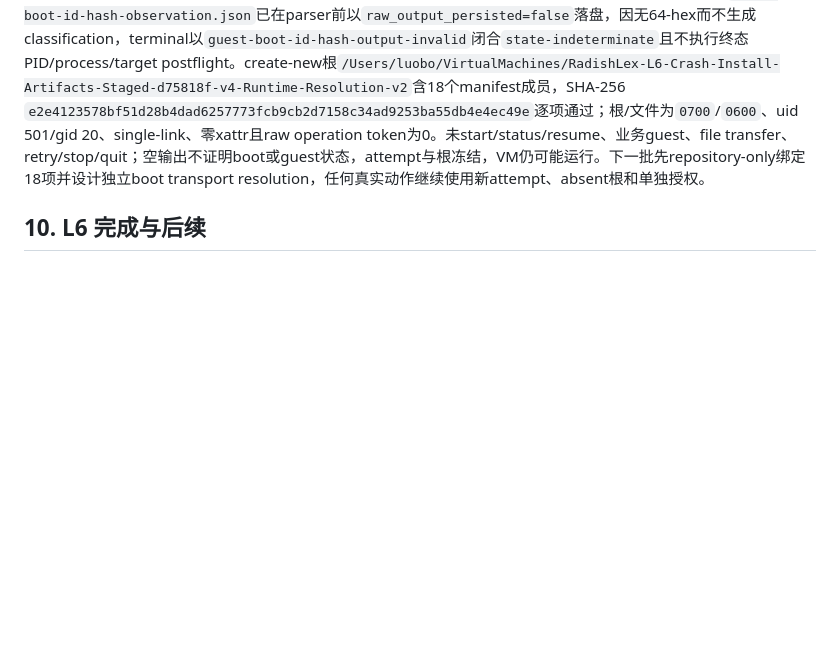
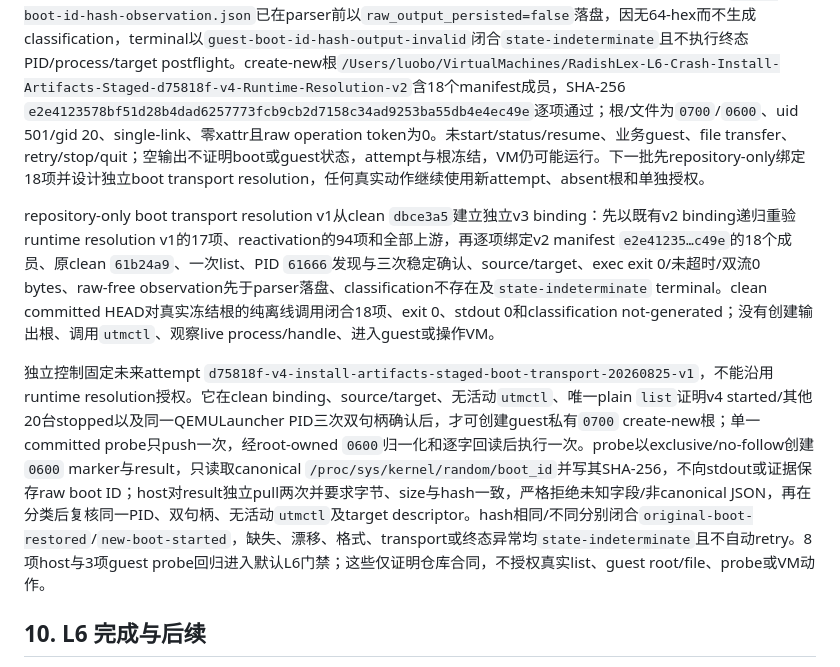
Before and after one commit to laugh0608/RadishLex, a Markdown page: docs/runbooks/linux-l6-package-matrix.md, the part around the change. GitHub-like rendering; blank space fills up the shorter version.

```diff
--- a/docs/runbooks/linux-l6-package-matrix.md
+++ b/docs/runbooks/linux-l6-package-matrix.md
@@ -517,6 +517,10 @@ repository-only runtime resolution v2从clean `32475d6`逐项绑定旧manifest `
 
 从clean `61b24a9`执行唯一授权v2。唯一`list`再次证明v4 started且其他20台stopped；target发现与3次`lsof -a -p 61666`均固定同一`QEMULauncher`、EFI/qcow2各一次及378-byte hash `bdd4dcc3…52ec`，四轮host相关进程数均0，target descriptor在boot前稳定。唯一guest boot hash调用exit 0、未超时但stdout/stderr均为0 bytes；`guest-boot-id-hash-observation.json`已在parser前以`raw_output_persisted=false`落盘，因无64-hex而不生成classification，terminal以`guest-boot-id-hash-output-invalid`闭合`state-indeterminate`且不执行终态PID/process/target postflight。create-new根`/Users/luobo/VirtualMachines/RadishLex-L6-Crash-Install-Artifacts-Staged-d75818f-v4-Runtime-Resolution-v2`含18个manifest成员，SHA-256 `e2e4123578bf51d28b4dad6257773fcb9cb2d7158c34ad9253ba55db4e4ec49e`逐项通过；根/文件为`0700`/`0600`、uid 501/gid 20、single-link、零xattr且raw operation token为0。未start/status/resume、业务guest、file transfer、retry/stop/quit；空输出不证明boot或guest状态，attempt与根冻结，VM仍可能运行。下一批先repository-only绑定18项并设计独立boot transport resolution，任何真实动作继续使用新attempt、absent根和单独授权。
 
+repository-only boot transport resolution v1从clean `dbce3a5`建立独立v3 binding：先以既有v2 binding递归重验runtime resolution v1的17项、reactivation的94项和全部上游，再逐项绑定v2 manifest `e2e41235…c49e`的18个成员、原clean `61b24a9`、一次list、PID `61666`发现与三次稳定确认、source/target、exec exit 0/未超时/双流0 bytes、raw-free observation先于parser落盘、classification不存在及`state-indeterminate` terminal。clean committed HEAD对真实冻结根的纯离线调用闭合18项、exit 0、stdout 0和classification not-generated；没有创建输出根、调用`utmctl`、观察live process/handle、进入guest或操作VM。
+
+独立控制固定未来attempt `d75818f-v4-install-artifacts-staged-boot-transport-20260825-v1`，不能沿用runtime resolution授权。它在clean binding、source/target、无活动`utmctl`、唯一plain `list`证明v4 started/其他20台stopped以及同一QEMULauncher PID三次双句柄确认后，才可创建guest私有`0700` create-new根；单一committed probe只push一次，经root-owned `0600`归一化和逐字回读后执行一次。probe以exclusive/no-follow创建`0600` marker与result，只读取canonical `/proc/sys/kernel/random/boot_id`并写其SHA-256，不向stdout或证据保存raw boot ID；host对result独立pull两次并要求字节、size与hash一致，严格拒绝未知字段/非canonical JSON，再在分类后复核同一PID、双句柄、无活动`utmctl`及target descriptor。hash相同/不同分别闭合`original-boot-restored`/`new-boot-started`，缺失、漂移、格式、transport或终态异常均`state-indeterminate`且不自动retry。8项host与3项guest probe回归进入默认L6门禁；这些仅证明仓库合同，不授权真实list、guest root/file、probe或VM动作。
+
 ## 10. L6 完成与后续
 
 L6 只有在主序列、八个 crash case、字体/dependency、startup 正负向、XDG 零写入/保留和 guest reboot 对照均由同一 release pair 闭合后完成。完成后仍然：
```
Also changed, not shown: docs/devlogs/2026-W35.md (+14 -0 lines), docs/status/current.md (+9 -8 lines).
